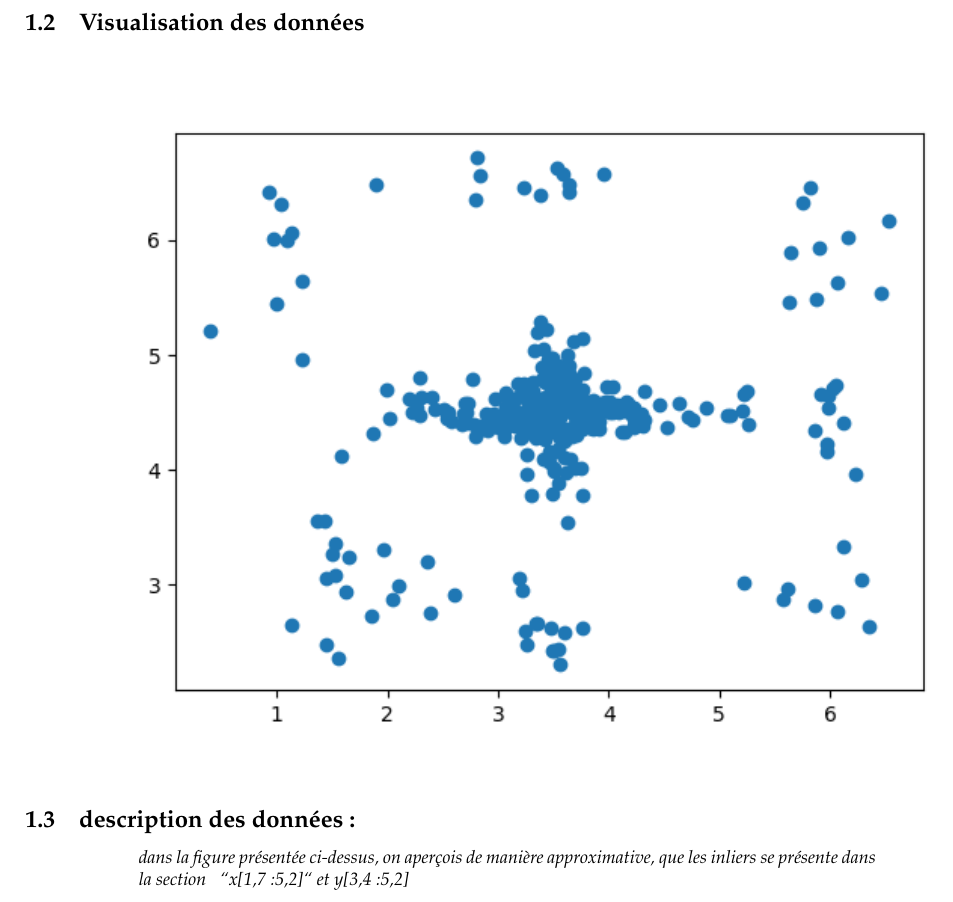
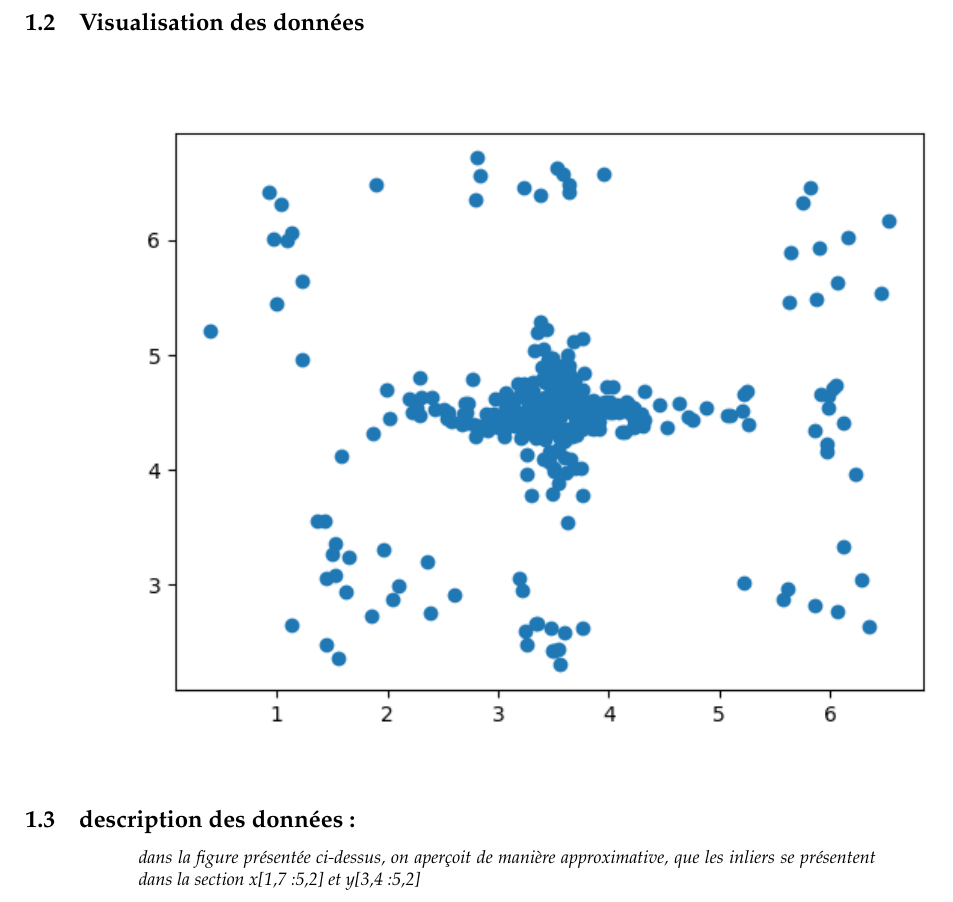
Before and after one commit to SihamJ/Detection-d-outliers, a LaTeX document (main.tex): part of page 1 of 3, cut so that both start at the same text. Compiled offline with pdfLaTeX.

Commit message:
update rapport

```diff
--- a/main.tex
+++ b/main.tex
@@ -74,7 +74,7 @@
 
 \subsection{description des données:}
 \begin{expl}
-    dans la figure présentée ci-dessus, on aperçois de manière approximative,  que les inliers se présente dans la section ~ ``x[1,7:5,2]`` et y[3,4:5,2]
+    dans la figure présentée ci-dessus, on aperçoit de manière approximative,  que les inliers se présentent dans la section  x[1,7:5,2]  et y[3,4:5,2]
 \end{expl}
 
 \section{SIHAM PARTIE 2}
```
Also changed, not shown: rapport.pdf.
